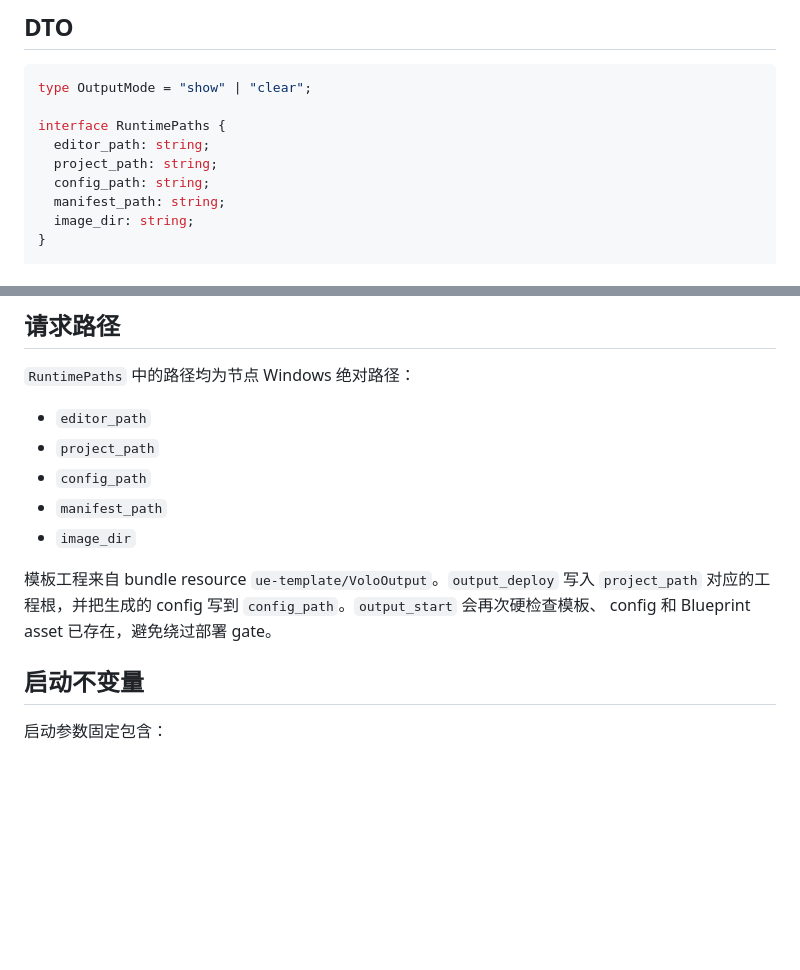
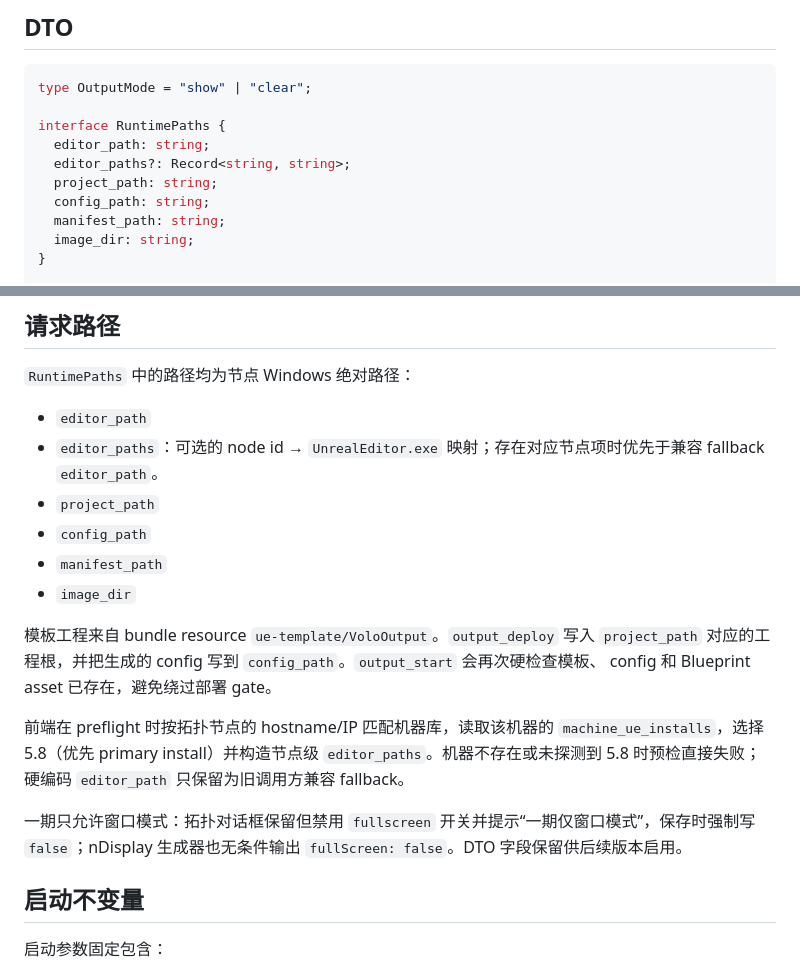
Before and after one commit to lanbipu/volo, a Markdown page: docs/architecture/volo-output-orchestration.md, 2 parts joined by grey strips. GitHub-like rendering; blank space fills up the shorter version.

Commit message:
docs(output): record windowed and per-node path constraints

```diff
--- a/docs/architecture/volo-output-orchestration.md
+++ b/docs/architecture/volo-output-orchestration.md
@@ -20,6 +20,7 @@ type OutputMode = "show" | "clear";
 
 interface RuntimePaths {
   editor_path: string;
+  editor_paths?: Record<string, string>;
   project_path: string;
   config_path: string;
   manifest_path: string;
@@ -101,6 +102,7 @@ interface NDisplayOutputRunnerEvent {
 `RuntimePaths` 中的路径均为节点 Windows 绝对路径：
 
 - `editor_path`
+- `editor_paths`：可选的 node id → `UnrealEditor.exe` 映射；存在对应节点项时优先于兼容 fallback `editor_path`。
 - `project_path`
 - `config_path`
 - `manifest_path`
@@ -109,6 +111,10 @@ interface NDisplayOutputRunnerEvent {
 模板工程来自 bundle resource `ue-template/VoloOutput`。`output_deploy` 写入 `project_path`
 对应的工程根，并把生成的 config 写到 `config_path`。`output_start` 会再次硬检查模板、
 config 和 Blueprint asset 已存在，避免绕过部署 gate。
+
+前端在 preflight 时按拓扑节点的 hostname/IP 匹配机器库，读取该机器的 `machine_ue_installs`，选择 5.8（优先 primary install）并构造节点级 `editor_paths`。机器不存在或未探测到 5.8 时预检直接失败；硬编码 `editor_path` 只保留为旧调用方兼容 fallback。
+
+一期只允许窗口模式：拓扑对话框保留但禁用 `fullscreen` 开关并提示“一期仅窗口模式”，保存时强制写 `false`；nDisplay 生成器也无条件输出 `fullScreen: false`。DTO 字段保留供后续版本启用。
 
 ## 启动不变量
 
```
